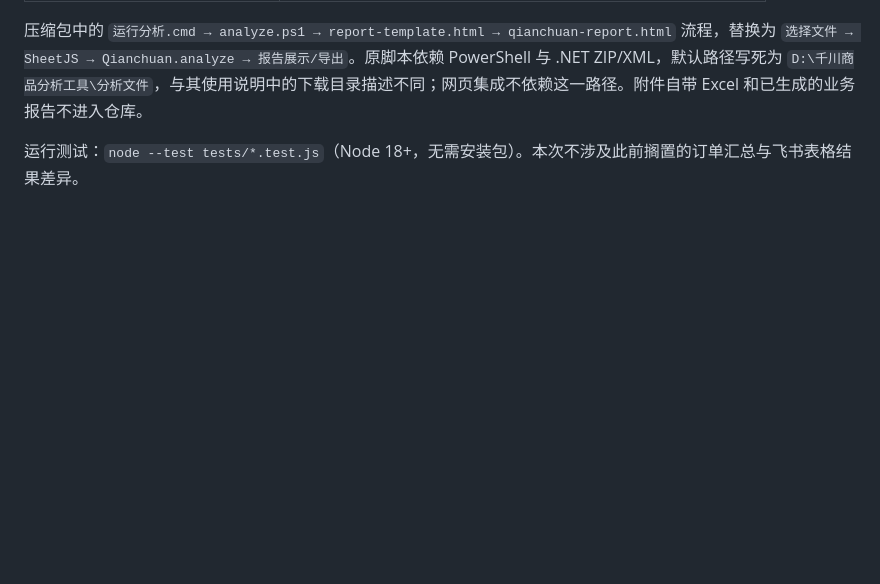
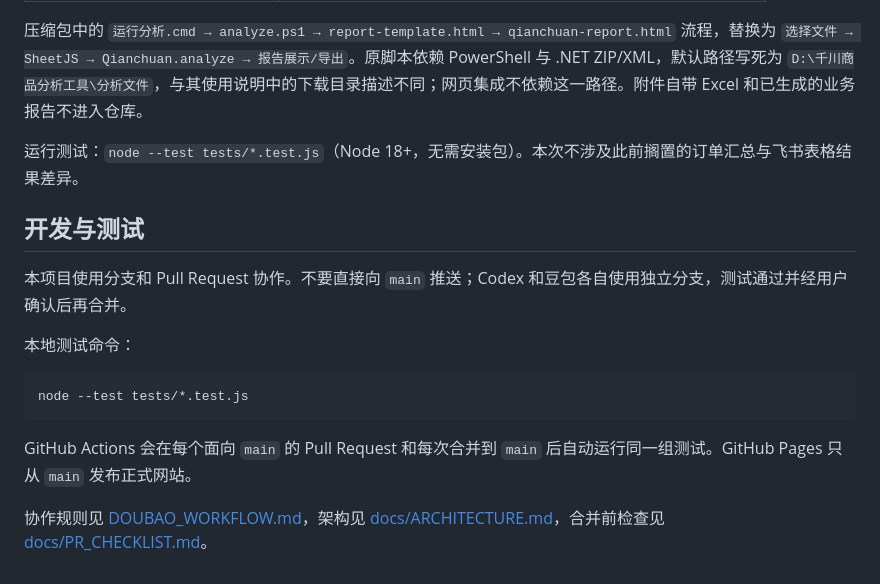
Before and after one commit to ysyaini-sys/order-summary-tool, a Markdown page: README.md, the part around the change. Rendered like a GitHub page; blank space fills up the shorter version.

Commit message:
docs: document development and test workflow

````diff
--- a/README.md
+++ b/README.md
@@ -28,3 +28,17 @@
 压缩包中的 `运行分析.cmd → analyze.ps1 → report-template.html → qianchuan-report.html` 流程，替换为 `选择文件 → SheetJS → Qianchuan.analyze → 报告展示/导出`。原脚本依赖 PowerShell 与 .NET ZIP/XML，默认路径写死为 `D:\千川商品分析工具\分析文件`，与其使用说明中的下载目录描述不同；网页集成不依赖这一路径。附件自带 Excel 和已生成的业务报告不进入仓库。
 
 运行测试：`node --test tests/*.test.js`（Node 18+，无需安装包）。本次不涉及此前搁置的订单汇总与飞书表格结果差异。
+
+## 开发与测试
+
+本项目使用分支和 Pull Request 协作。不要直接向 `main` 推送；Codex 和豆包各自使用独立分支，测试通过并经用户确认后再合并。
+
+本地测试命令：
+
+```bash
+node --test tests/*.test.js
+```
+
+GitHub Actions 会在每个面向 `main` 的 Pull Request 和每次合并到 `main` 后自动运行同一组测试。GitHub Pages 只从 `main` 发布正式网站。
+
+协作规则见 [DOUBAO_WORKFLOW.md](DOUBAO_WORKFLOW.md)，架构见 [docs/ARCHITECTURE.md](docs/ARCHITECTURE.md)，合并前检查见 [docs/PR_CHECKLIST.md](docs/PR_CHECKLIST.md)。
````
